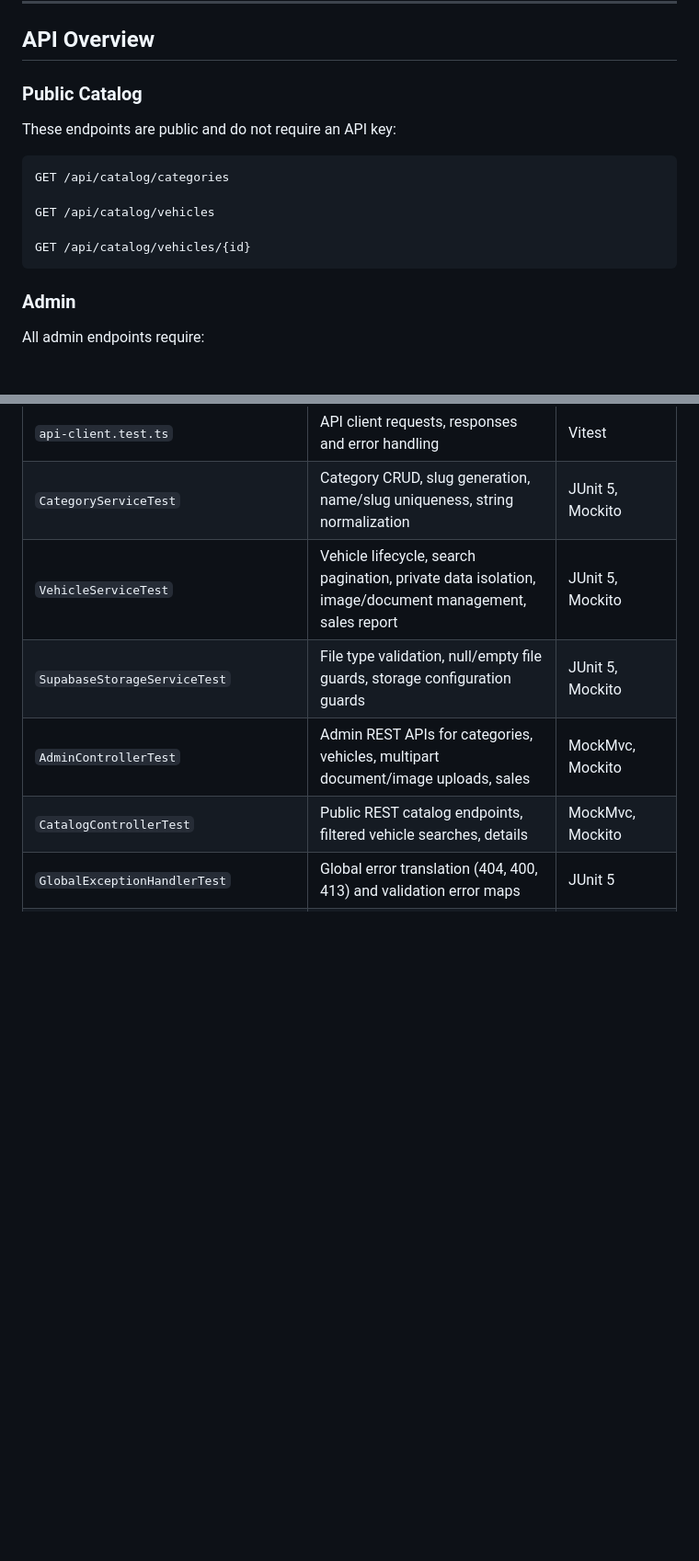
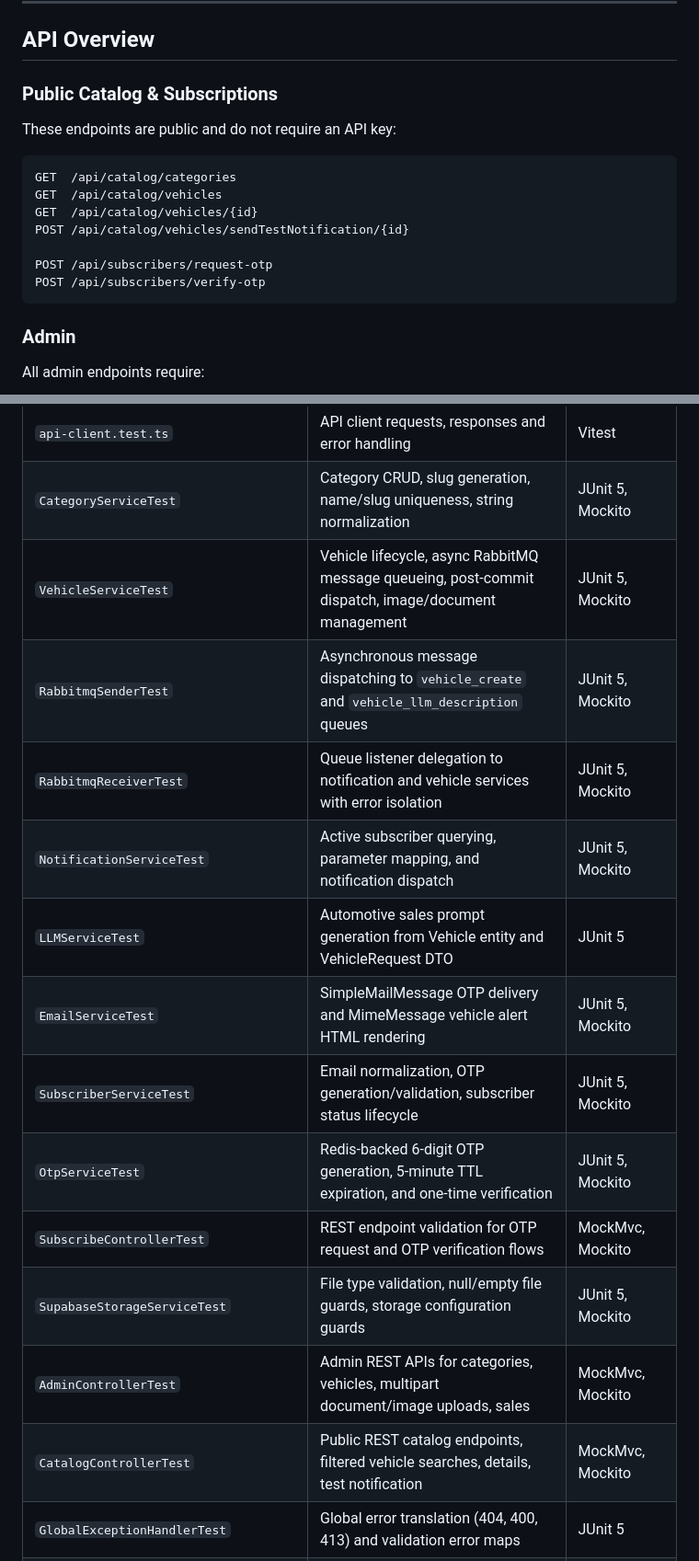
Before and after one commit to MARSHMELLO-4/Autodeal, a Markdown page: README.md, 2 parts joined by grey strips. Shown at 92% size. Rendered like a GitHub page; blank space fills up the shorter version.

````diff
--- a/README.md
+++ b/README.md
@@ -478,16 +497,18 @@ Note: the backend defaults to `PORT=8080`, while the web app currently defaults
 
 ## API Overview
 
-### Public Catalog
+### Public Catalog & Subscriptions
 
 These endpoints are public and do not require an API key:
 
 ```text
-GET /api/catalog/categories
+GET  /api/catalog/categories
+GET  /api/catalog/vehicles
+GET  /api/catalog/vehicles/{id}
+POST /api/catalog/vehicles/sendTestNotification/{id}
 
-GET /api/catalog/vehicles
-
-GET /api/catalog/vehicles/{id}
+POST /api/subscribers/request-otp
+POST /api/subscribers/verify-otp
 ```
 
 ### Admin
@@ -652,10 +687,18 @@ The frontend tests cover React component rendering, user interactions, API clien
 | `VehicleDetails.test.tsx` | Vehicle detail rendering and user interactions | Vitest, React Testing Library |
 | `api-client.test.ts` | API client requests, responses and error handling | Vitest |
 | `CategoryServiceTest` | Category CRUD, slug generation, name/slug uniqueness, string normalization | JUnit 5, Mockito |
-| `VehicleServiceTest` | Vehicle lifecycle, search pagination, private data isolation, image/document management, sales report | JUnit 5, Mockito |
+| `VehicleServiceTest` | Vehicle lifecycle, async RabbitMQ message queueing, post-commit dispatch, image/document management | JUnit 5, Mockito |
+| `RabbitmqSenderTest` | Asynchronous message dispatching to `vehicle_create` and `vehicle_llm_description` queues | JUnit 5, Mockito |
+| `RabbitmqReceiverTest` | Queue listener delegation to notification and vehicle services with error isolation | JUnit 5, Mockito |
+| `NotificationServiceTest` | Active subscriber querying, parameter mapping, and notification dispatch | JUnit 5, Mockito |
+| `LLMServiceTest` | Automotive sales prompt generation from Vehicle entity and VehicleRequest DTO | JUnit 5 |
+| `EmailServiceTest` | SimpleMailMessage OTP delivery and MimeMessage vehicle alert HTML rendering | JUnit 5, Mockito |
+| `SubscriberServiceTest` | Email normalization, OTP generation/validation, subscriber status lifecycle | JUnit 5, Mockito |
+| `OtpServiceTest` | Redis-backed 6-digit OTP generation, 5-minute TTL expiration, and one-time verification | JUnit 5, Mockito |
+| `SubscribeControllerTest` | REST endpoint validation for OTP request and OTP verification flows | MockMvc, Mockito |
 | `SupabaseStorageServiceTest` | File type validation, null/empty file guards, storage configuration guards | JUnit 5, Mockito |
 | `AdminControllerTest` | Admin REST APIs for categories, vehicles, multipart document/image uploads, sales | MockMvc, Mockito |
-| `CatalogControllerTest` | Public REST catalog endpoints, filtered vehicle searches, details | MockMvc, Mockito |
+| `CatalogControllerTest` | Public REST catalog endpoints, filtered vehicle searches, details, test notification | MockMvc, Mockito |
 | `GlobalExceptionHandlerTest` | Global error translation (404, 400, 413) and validation error maps | JUnit 5 |
 | `VehicleSpecificationsTest` | Dynamic JPA Specifications matching (search, slug, status, price range) | Spring Boot Test, H2 |
 | `SupabasePropertiesTest` | Supabase property configuration state verification | JUnit 5 |
````
Also changed, not shown: other parts of README.md (+90 -57 lines).
